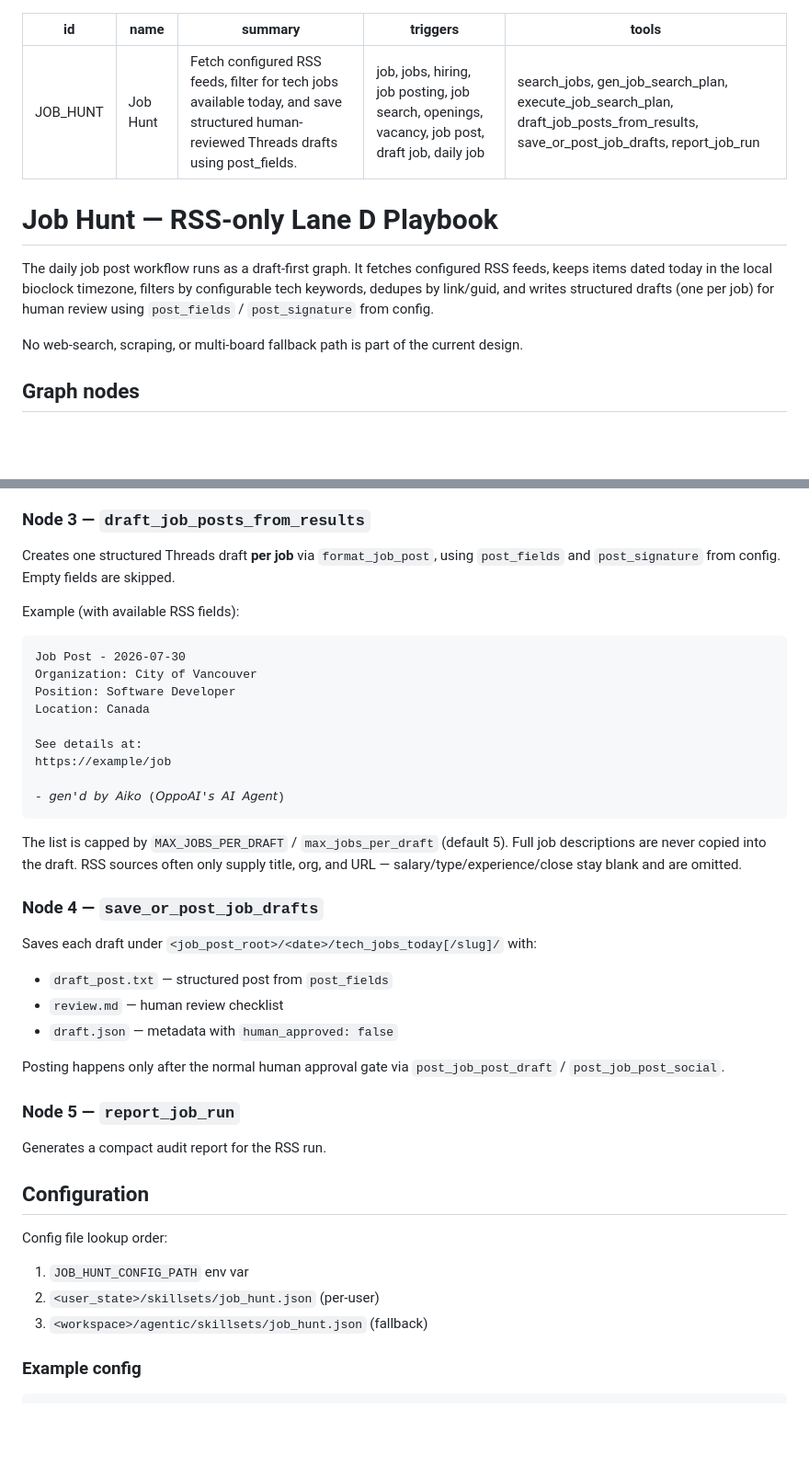
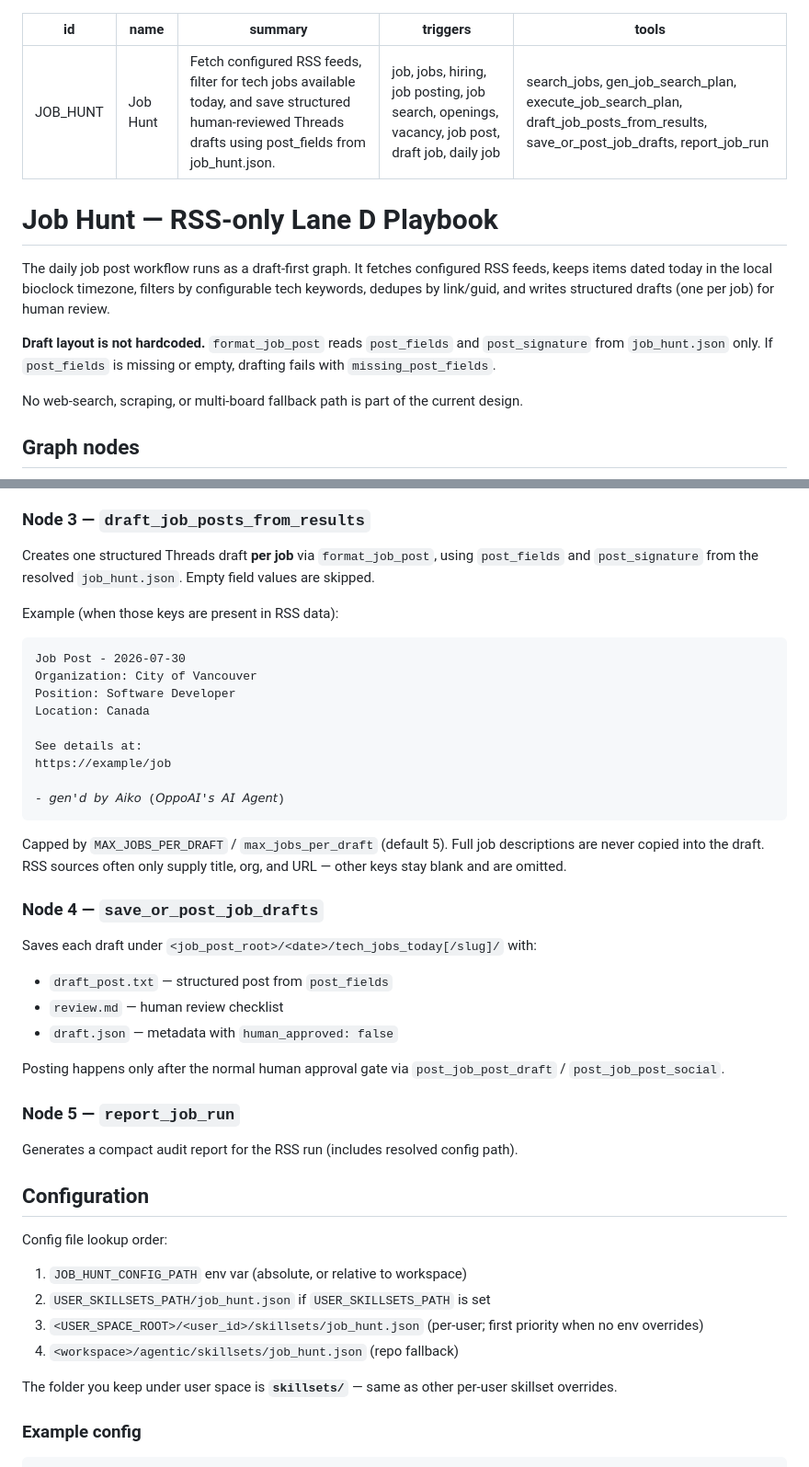
Before and after one commit to OppaAI/Aiko-chan, a Markdown page: agentic/skillsets/JOB_HUNT.md, 2 parts joined by grey strips. Shown at 92% size. Drawn GitHub-style; blank space fills up the shorter version.

Commit message:
docs(job_hunt): clarify config path priority and JSON-only post_fields

````diff
--- a/agentic/skillsets/JOB_HUNT.md
+++ b/agentic/skillsets/JOB_HUNT.md
@@ -1,14 +1,16 @@
 ---
 id: JOB_HUNT
 name: Job Hunt
-summary: Fetch configured RSS feeds, filter for tech jobs available today, and save structured human-reviewed Threads drafts using post_fields.
+summary: Fetch configured RSS feeds, filter for tech jobs available today, and save structured human-reviewed Threads drafts using post_fields from job_hunt.json.
 triggers: job, jobs, hiring, job posting, job search, openings, vacancy, job post, draft job, daily job
 tools: search_jobs, gen_job_search_plan, execute_job_search_plan, draft_job_posts_from_results, save_or_post_job_drafts, report_job_run
 ---
 
 # Job Hunt — RSS-only Lane D Playbook
 
-The daily job post workflow runs as a draft-first graph. It fetches configured RSS feeds, keeps items dated today in the local bioclock timezone, filters by configurable tech keywords, dedupes by link/guid, and writes structured drafts (one per job) for human review using `post_fields` / `post_signature` from config.
+The daily job post workflow runs as a draft-first graph. It fetches configured RSS feeds, keeps items dated today in the local bioclock timezone, filters by configurable tech keywords, dedupes by link/guid, and writes structured drafts (one per job) for human review.
+
+**Draft layout is not hardcoded.** `format_job_post` reads `post_fields` and `post_signature` from `job_hunt.json` only. If `post_fields` is missing or empty, drafting fails with `missing_post_fields`.
 
 No web-search, scraping, or multi-board fallback path is part of the current design.
 
@@ -29,9 +31,9 @@ Fetches only the configured RSS feeds and returns postings that are:
 - deduped by link/guid.
 
 ### Node 3 — `draft_job_posts_from_results`
-Creates one structured Threads draft **per job** via `format_job_post`, using `post_fields` and `post_signature` from config. Empty fields are skipped.
+Creates one structured Threads draft **per job** via `format_job_post`, using `post_fields` and `post_signature` from the resolved `job_hunt.json`. Empty field values are skipped.
 
-Example (with available RSS fields):
+Example (when those keys are present in RSS data):
 
 ```text
 Job Post - 2026-07-30
@@ -45,7 +47,7 @@ https://example/job
 - 𝘨𝘦𝘯'𝘥 𝘣𝘺 𝘈𝘪𝘬𝘰 (𝘖𝘱𝘱𝘰𝘈𝘐'𝘴 𝘈𝘐 𝘈𝘨𝘦𝘯𝘵)
 ```
 
-The list is capped by `MAX_JOBS_PER_DRAFT` / `max_jobs_per_draft` (default 5). Full job descriptions are never copied into the draft. RSS sources often only supply title, org, and URL — salary/type/experience/close stay blank and are omitted.
+Capped by `MAX_JOBS_PER_DRAFT` / `max_jobs_per_draft` (default 5). Full job descriptions are never copied into the draft. RSS sources often only supply title, org, and URL — other keys stay blank and are omitted.
 
 ### Node 4 — `save_or_post_job_drafts`
 Saves each draft under `<job_post_root>/<date>/tech_jobs_today[/slug]/` with:
@@ -57,15 +59,18 @@ Saves each draft under `<job_post_root>/<date>/tech_jobs_today[/slug]/` with:
 Posting happens only after the normal human approval gate via `post_job_post_draft` / `post_job_post_social`.
 
 ### Node 5 — `report_job_run`
-Generates a compact audit report for the RSS run.
+Generates a compact audit report for the RSS run (includes resolved config path).
 
 ## Configuration
 
 Config file lookup order:
 
-1. `JOB_HUNT_CONFIG_PATH` env var
-2. `<user_state>/skillsets/job_hunt.json` (per-user)
-3. `<workspace>/agentic/skillsets/job_hunt.json` (fallback)
+1. `JOB_HUNT_CONFIG_PATH` env var (absolute, or relative to workspace)
+2. `USER_SKILLSETS_PATH/job_hunt.json` if `USER_SKILLSETS_PATH` is set
+3. `<USER_SPACE_ROOT>/<user_id>/skillsets/job_hunt.json` (per-user; first priority when no env overrides)
+4. `<workspace>/agentic/skillsets/job_hunt.json` (repo fallback)
+
+The folder you keep under user space is **`skillsets/`** — same as other per-user skillset overrides.
 
 ### Example config
 
````
